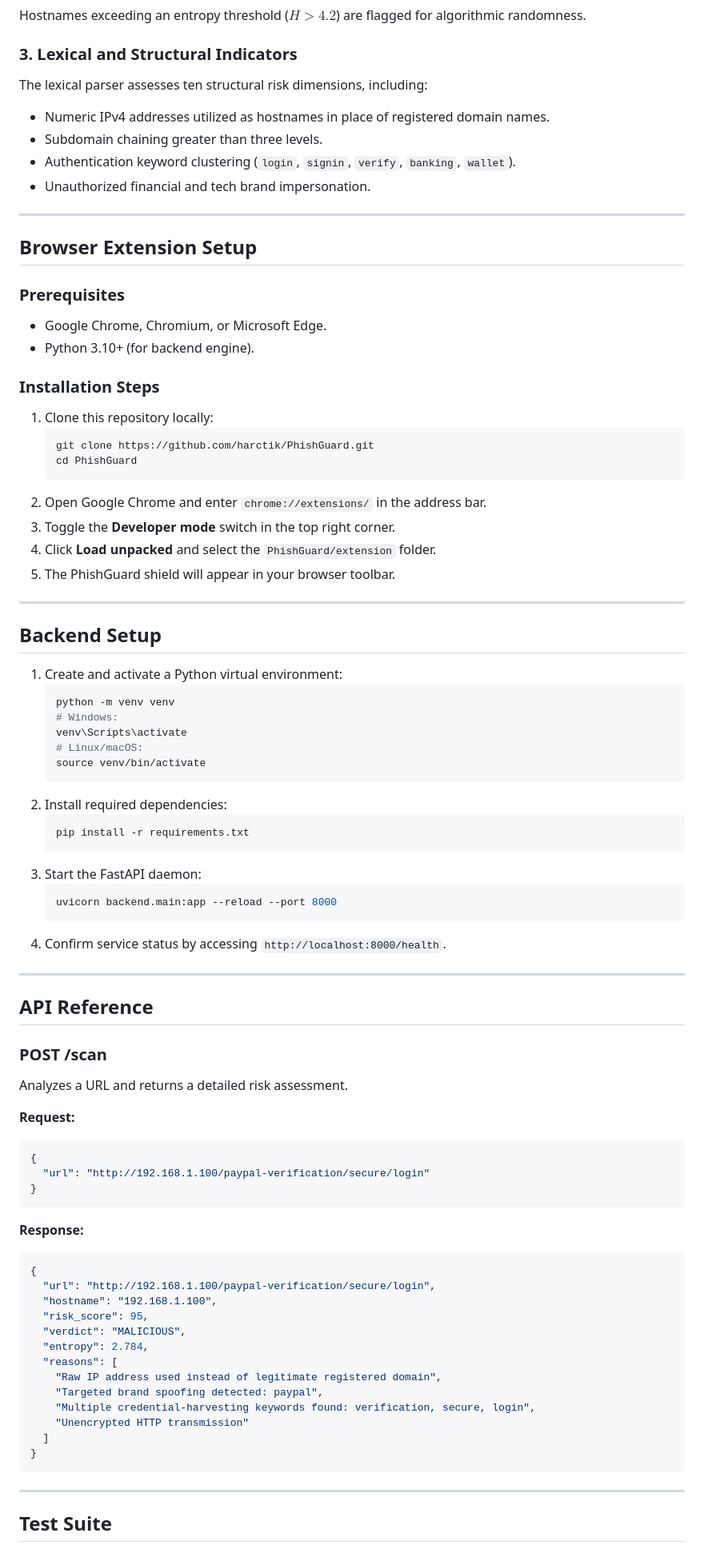
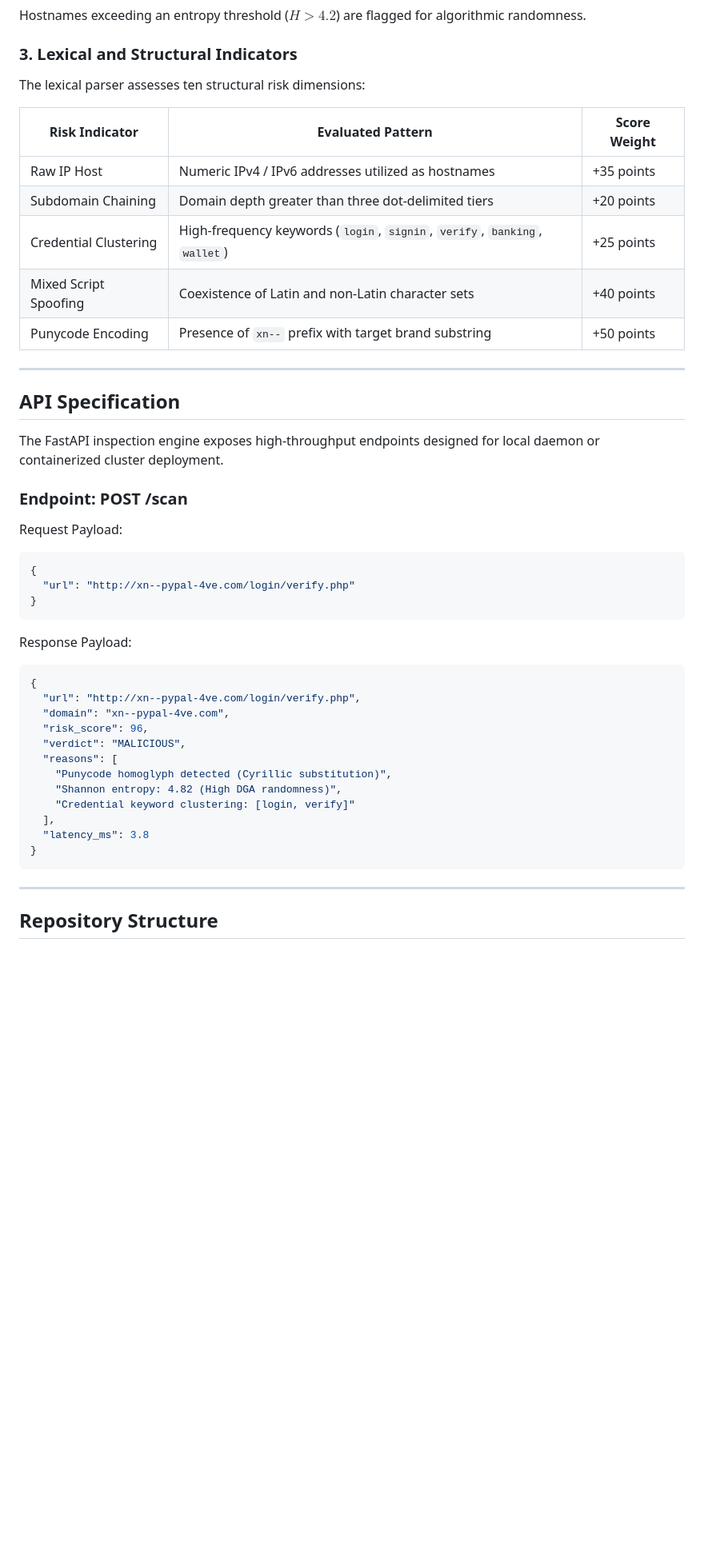
Before and after one commit to harctik/PhishGuard, a Markdown page: README.md, the part around one of its changes. Shown at 80% size. Drawn GitHub-style; blank space fills up the shorter version.

````diff
--- a/README.md
+++ b/README.md
@@ -72,85 +73,48 @@ $$H(X) = -\sum_{i=1}^{n} P(x_i) \log_2 P(x_i)$$
 Hostnames exceeding an entropy threshold ($H > 4.2$) are flagged for algorithmic randomness.
 
 ### 3. Lexical and Structural Indicators
-The lexical parser assesses ten structural risk dimensions, including:
-- Numeric IPv4 addresses utilized as hostnames in place of registered domain names.
-- Subdomain chaining greater than three levels.
-- Authentication keyword clustering (`login`, `signin`, `verify`, `banking`, `wallet`).
-- Unauthorized financial and tech brand impersonation.
+The lexical parser assesses ten structural risk dimensions:
+
+| Risk Indicator | Evaluated Pattern | Score Weight |
+|---|---|---|
+| Raw IP Host | Numeric IPv4 / IPv6 addresses utilized as hostnames | +35 points |
+| Subdomain Chaining | Domain depth greater than three dot-delimited tiers | +20 points |
+| Credential Clustering | High-frequency keywords (`login`, `signin`, `verify`, `banking`, `wallet`) | +25 points |
+| Mixed Script Spoofing | Coexistence of Latin and non-Latin character sets | +40 points |
+| Punycode Encoding | Presence of `xn--` prefix with target brand substring | +50 points |
 
 ---
 
-## Browser Extension Setup
+## API Specification
 
-### Prerequisites
-- Google Chrome, Chromium, or Microsoft Edge.
-- Python 3.10+ (for backend engine).
+The FastAPI inspection engine exposes high-throughput endpoints designed for local daemon or containerized cluster deployment.
 
-### Installation Steps
-1. Clone this repository locally:
-   ```bash
-   git clone https://github.com/harctik/PhishGuard.git
-   cd PhishGuard
-   ```
-2. Open Google Chrome and enter `chrome://extensions/` in the address bar.
-3. Toggle the **Developer mode** switch in the top right corner.
-4. Click **Load unpacked** and select the `PhishGuard/extension` folder.
-5. The PhishGuard shield will appear in your browser toolbar.
+### Endpoint: POST /scan
 
----
-
-## Backend Setup
-
-1. Create and activate a Python virtual environment:
-   ```bash
-   python -m venv venv
-   # Windows:
-   venv\Scripts\activate
-   # Linux/macOS:
-   source venv/bin/activate
-   ```
-2. Install required dependencies:
-   ```bash
-   pip install -r requirements.txt
-   ```
-3. Start the FastAPI daemon:
-   ```bash
-   uvicorn backend.main:app --reload --port 8000
-   ```
-4. Confirm service status by accessing `http://localhost:8000/health`.
-
----
-
-## API Reference
-
-### POST /scan
-Analyzes a URL and returns a detailed risk assessment.
-
-**Request:**
+Request Payload:
 ```json
 {
-  "url": "http://192.168.1.100/paypal-verification/secure/login"
+  "url": "http://xn--pypal-4ve.com/login/verify.php"
 }
 ```
 
-**Response:**
+Response Payload:
 ```json
 {
-  "url": "http://192.168.1.100/paypal-verification/secure/login",
-  "hostname": "192.168.1.100",
-  "risk_score": 95,
+  "url": "http://xn--pypal-4ve.com/login/verify.php",
+  "domain": "xn--pypal-4ve.com",
+  "risk_score": 96,
   "verdict": "MALICIOUS",
-  "entropy": 2.784,
   "reasons": [
-    "Raw IP address used instead of legitimate registered domain",
-    "Targeted brand spoofing detected: paypal",
-    "Multiple credential-harvesting keywords found: verification, secure, login",
-    "Unencrypted HTTP transmission"
-  ]
+    "Punycode homoglyph detected (Cyrillic substitution)",
+    "Shannon entropy: 4.82 (High DGA randomness)",
+    "Credential keyword clustering: [login, verify]"
+  ],
+  "latency_ms": 3.8
 }
 ```
 
 ---
 
-## Test Suite
+## Repository Structure
 
````
Also changed, not shown: other parts of README.md (+76 -32 lines), docs/screenshots/extension_popup.png (added), docs/screenshots/popup_secure.png (added), docs/screenshots/popup_threat_alert.png (added), 1 other file.
